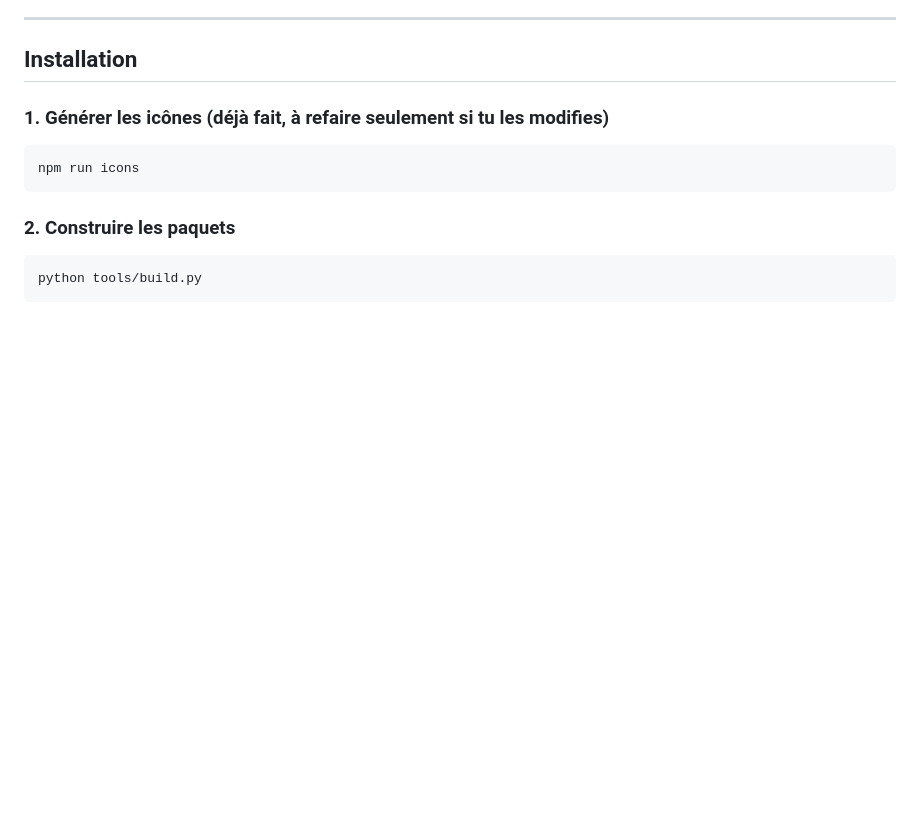
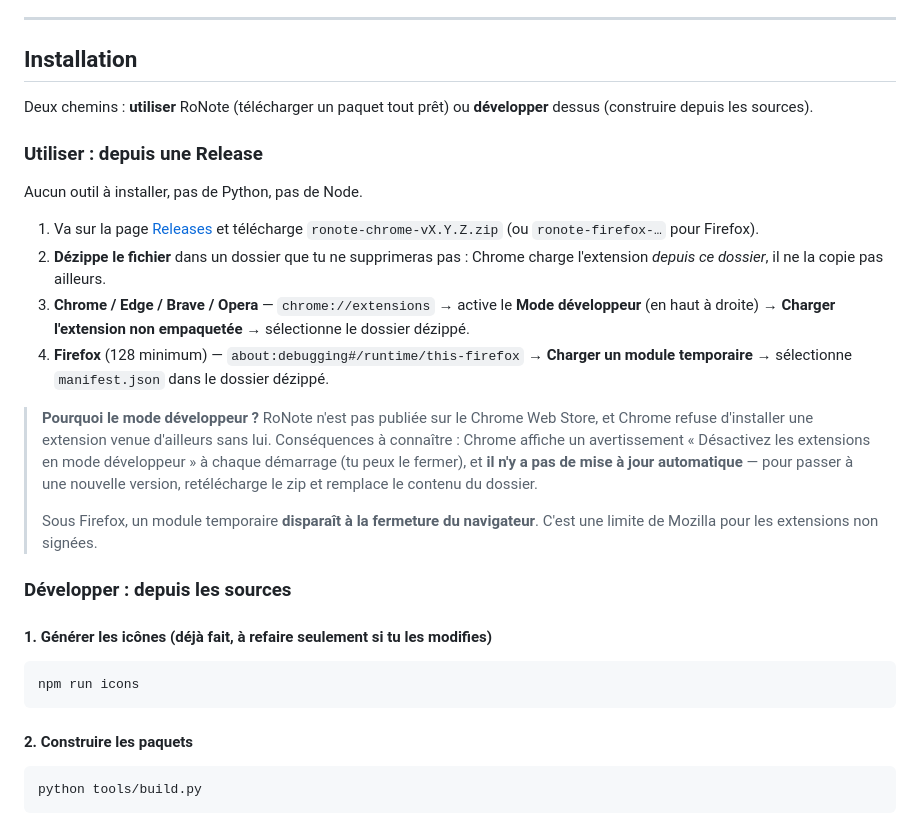
Before and after one commit to cpu-alt/RoNote, a Markdown page: README.md, the part around one of its changes. Drawn GitHub-style; blank space fills up the shorter version.

Commit message:
README : comment installer depuis une Release
Le depot devient public : quelqu'un qui arrive dessus veut installer
l'extension, pas la construire. La section Installation separe donc les
deux chemins et dit franchement ce que coute le mode developpeur
(avertissement Chrome, pas de mise a jour auto, module temporaire sous
Firefox).

````diff
--- a/README.md
+++ b/README.md
@@ -210,13 +210,43 @@ quand « c'est lent ».
 
 ## Installation
 
-### 1. Générer les icônes (déjà fait, à refaire seulement si tu les modifies)
+Deux chemins : **utiliser** RoNote (télécharger un paquet tout prêt) ou
+**développer** dessus (construire depuis les sources).
+
+### Utiliser : depuis une Release
+
+Aucun outil à installer, pas de Python, pas de Node.
+
+1. Va sur la page [Releases](https://github.com/cpu-alt/RoNote/releases) et
+   télécharge `ronote-chrome-vX.Y.Z.zip` (ou `ronote-firefox-…` pour Firefox).
+2. **Dézippe le fichier** dans un dossier que tu ne supprimeras pas : Chrome
+   charge l'extension *depuis ce dossier*, il ne la copie pas ailleurs.
+3. **Chrome / Edge / Brave / Opera** — `chrome://extensions` → active le
+   **Mode développeur** (en haut à droite) → **Charger l'extension non
+   empaquetée** → sélectionne le dossier dézippé.
+4. **Firefox** (128 minimum) — `about:debugging#/runtime/this-firefox` →
+   **Charger un module temporaire** → sélectionne `manifest.json` dans le
+   dossier dézippé.
+
+> **Pourquoi le mode développeur ?** RoNote n'est pas publiée sur le Chrome Web
+> Store, et Chrome refuse d'installer une extension venue d'ailleurs sans lui.
+> Conséquences à connaître : Chrome affiche un avertissement « Désactivez les
+> extensions en mode développeur » à chaque démarrage (tu peux le fermer), et
+> **il n'y a pas de mise à jour automatique** — pour passer à une nouvelle
+> version, retélécharge le zip et remplace le contenu du dossier.
+>
+> Sous Firefox, un module temporaire **disparaît à la fermeture du navigateur**.
+> C'est une limite de Mozilla pour les extensions non signées.
+
+### Développer : depuis les sources
+
+#### 1. Générer les icônes (déjà fait, à refaire seulement si tu les modifies)
 
 ```bash
 npm run icons
 ```
 
-### 2. Construire les paquets
+#### 2. Construire les paquets
 
 ```bash
 python tools/build.py
````
Also changed, not shown: other parts of README.md (+2 -2 lines).
